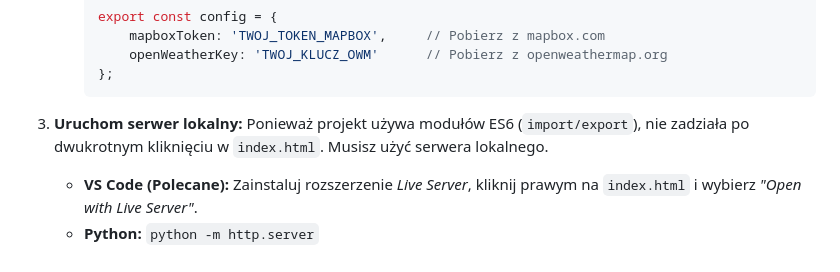
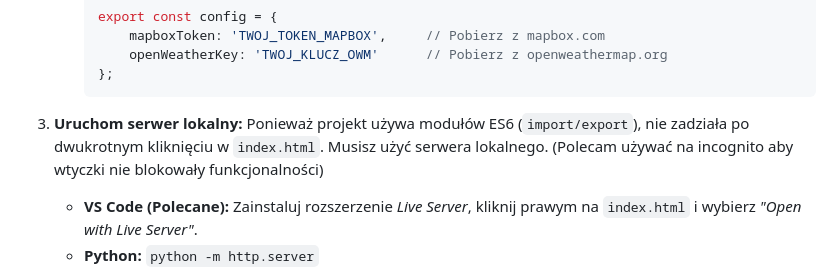
Before and after one commit to MichBurl/TravelPlanner_PP5, a Markdown page: README.md, the part around the change. Rendered like a GitHub page.

````diff
--- a/README.md
+++ b/README.md
@@ -52,7 +52,7 @@ Aby uruchomić projekt lokalnie, wykonaj poniższe kroki:
         ```
 
 3.  **Uruchom serwer lokalny:**
-    Ponieważ projekt używa modułów ES6 (`import/export`), nie zadziała po dwukrotnym kliknięciu w `index.html`. Musisz użyć serwera lokalnego.
+    Ponieważ projekt używa modułów ES6 (`import/export`), nie zadziała po dwukrotnym kliknięciu w `index.html`. Musisz użyć serwera lokalnego. (Polecam używać na incognito aby wtyczki nie blokowały funkcjonalności)
 
     * **VS Code (Polecane):** Zainstaluj rozszerzenie *Live Server*, kliknij prawym na `index.html` i wybierz *"Open with Live Server"*.
     * **Python:** `python -m http.server`
````
